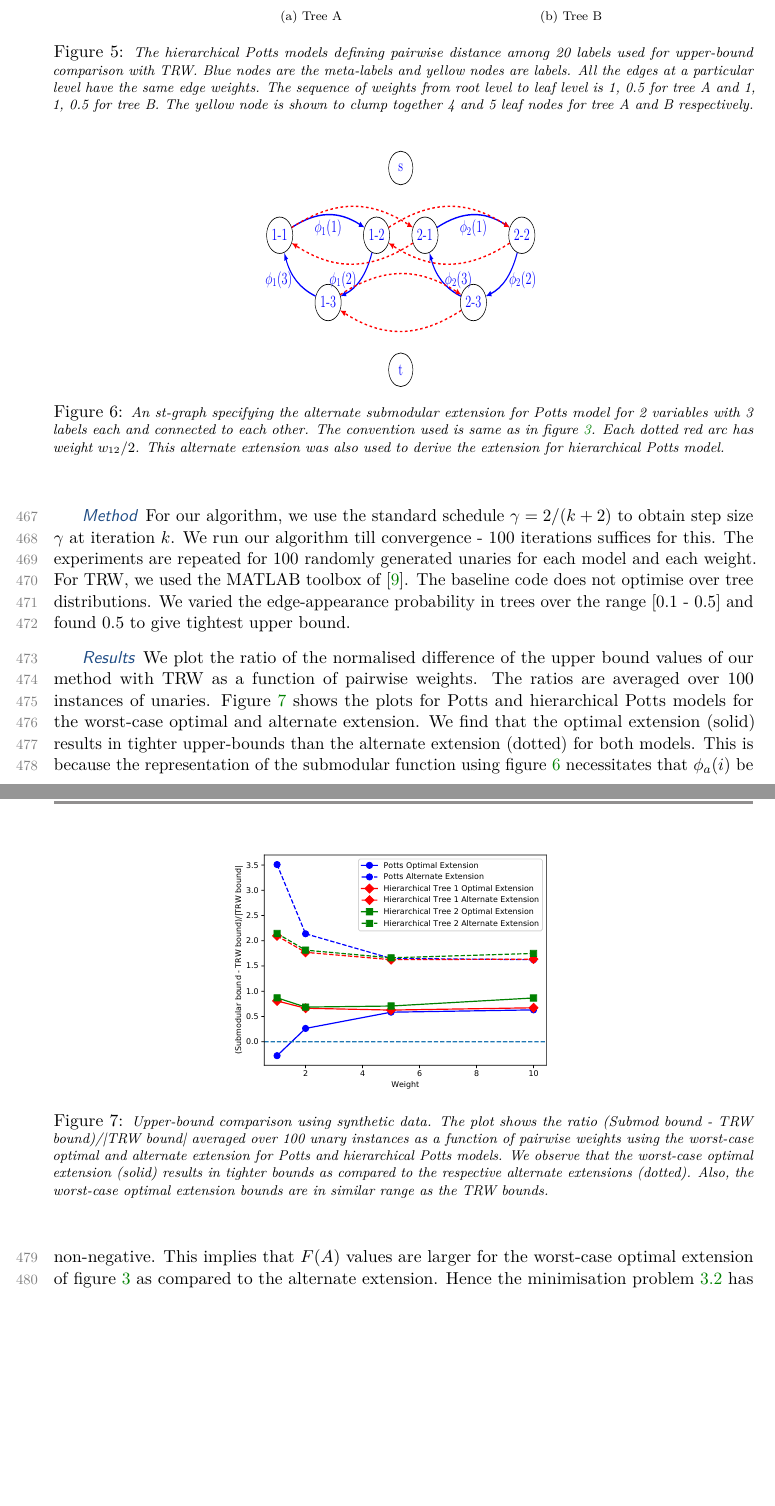
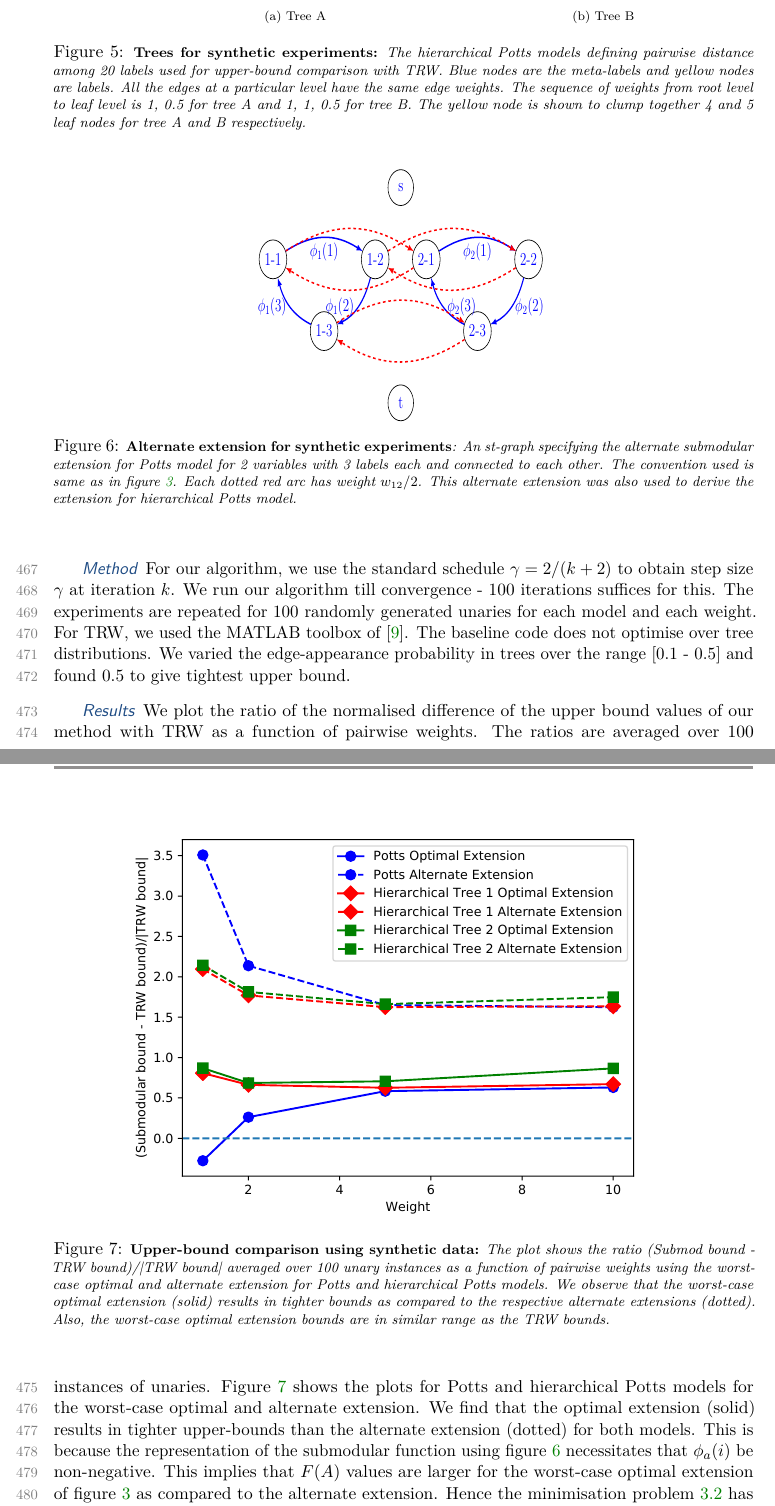
Before and after one commit to pankajpansari/siam_paper, a LaTeX paper (siam_main.tex, which reads tex/paper.tex): two parts of pages 17 and 18 of 26 before the commit and two parts of pages 17 and 18 of 27 after it, joined at a grey line, cut so that both start at the same text, the shorter picture padded with empty space. Compiled offline with pdfLaTeX; a missing bibliography style is replaced by a similar one.

Commit message:
Enlarged figures. Improved placement.

```diff
--- a/tex/paper.tex
+++ b/tex/paper.tex
@@ -690,11 +690,11 @@ section, we refer to our algorithm as \emph{Submod} and mean field as \emph{MF}.
 \begin{figure}
 \centering
 \begin{tabular}{cc}
-\includegraphics[scale = 0.25]{./figures/synthetic_tree.png} &
-\includegraphics[scale = 0.25]{./figures/synthetic_tree_2_new.png} \\
+\includegraphics[scale = 0.30]{./figures/synthetic_tree.png} &
+\includegraphics[scale = 0.30]{./figures/synthetic_tree_2_new.png} \\
   \scriptsize(a) Tree A & \scriptsize(b) Tree B \\
 \end{tabular}
-\mycaption{\footnotesize \em The hierarchical Potts models defining pairwise
+\mycaption{\footnotesize \em {\bf Trees for synthetic experiments:} The hierarchical Potts models defining pairwise
 distance among 20 labels used for upper-bound comparison with TRW. Blue nodes
 are the meta-labels and yellow nodes are labels. All the edges at a particular
 level have the same edge weights. The sequence of weights from root level to
@@ -735,7 +735,7 @@ shown to clump together 4 and 5 leaf nodes for tree A and B respectively.}
 \path[cross] (n23) edge [bend left =25] node[below] {} (n13);
 \end{tikzpicture}
 }
-\mycaption{\footnotesize \em An st-graph specifying the alternate submodular
+\mycaption{\footnotesize \em {\bf Alternate extension for synthetic experiments}: An st-graph specifying the alternate submodular
 extension for Potts model for 2 variables with 3 labels each and connected to
 each other. The convention used is same as in figure \ref{fig:optimal_extension_graph}. Each dotted red arc has weight $w_{12}/2$.  This alternate extension was also used to derive the extension for hierarchical Potts model.}
 \label{fig:alternate_extension}
@@ -743,8 +743,8 @@ each other. The convention used is same as in figure \ref{fig:optimal_extension_
 
 \begin{figure}
 \centering
-\includegraphics[scale = 0.50]{./figures/synthetic_upper_bound_comparison.pdf}
-\mycaption{\footnotesize \em Upper-bound comparison using synthetic data. The
+\includegraphics[scale = 0.80]{./figures/synthetic_upper_bound_comparison.pdf}
+\mycaption{\footnotesize \em {\bf Upper-bound comparison using synthetic data:} The
 plot shows the ratio (Submod bound - TRW bound)/|TRW bound| averaged over 100
 unary instances as a function of pairwise weights using the worst-case optimal and
 alternate extension for Potts and hierarchical Potts models. We observe that
```
Also changed, not shown: tex/paper.tex (12 more changed lines).
